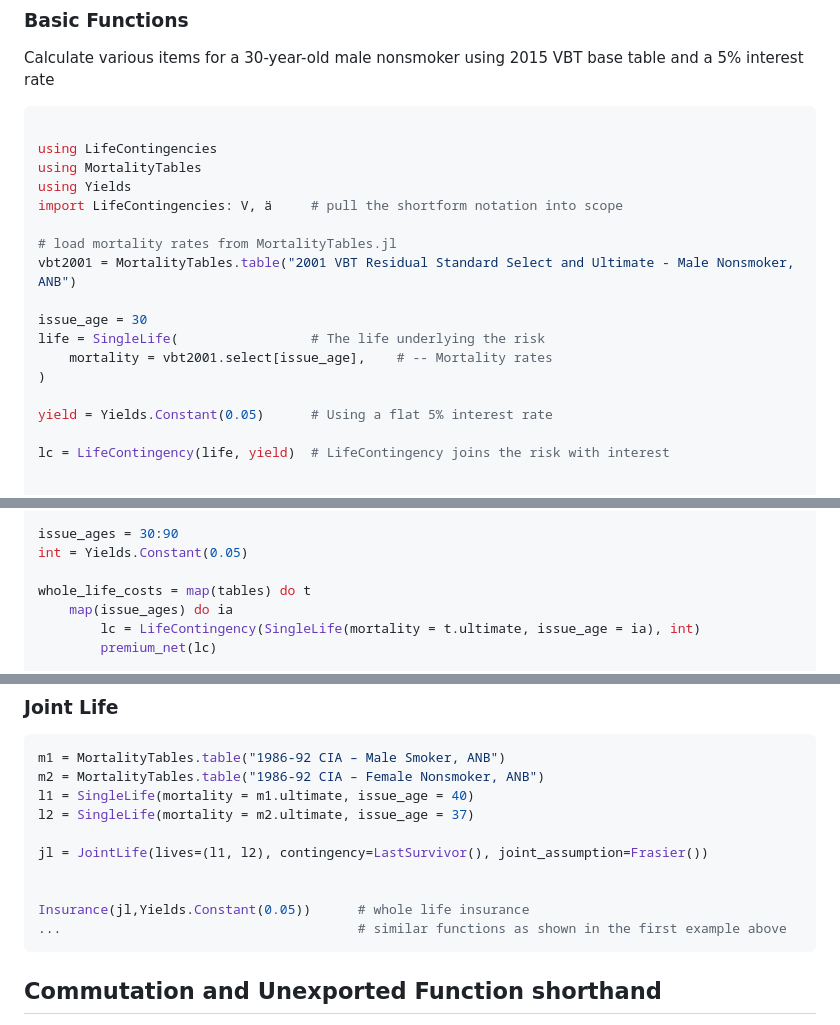
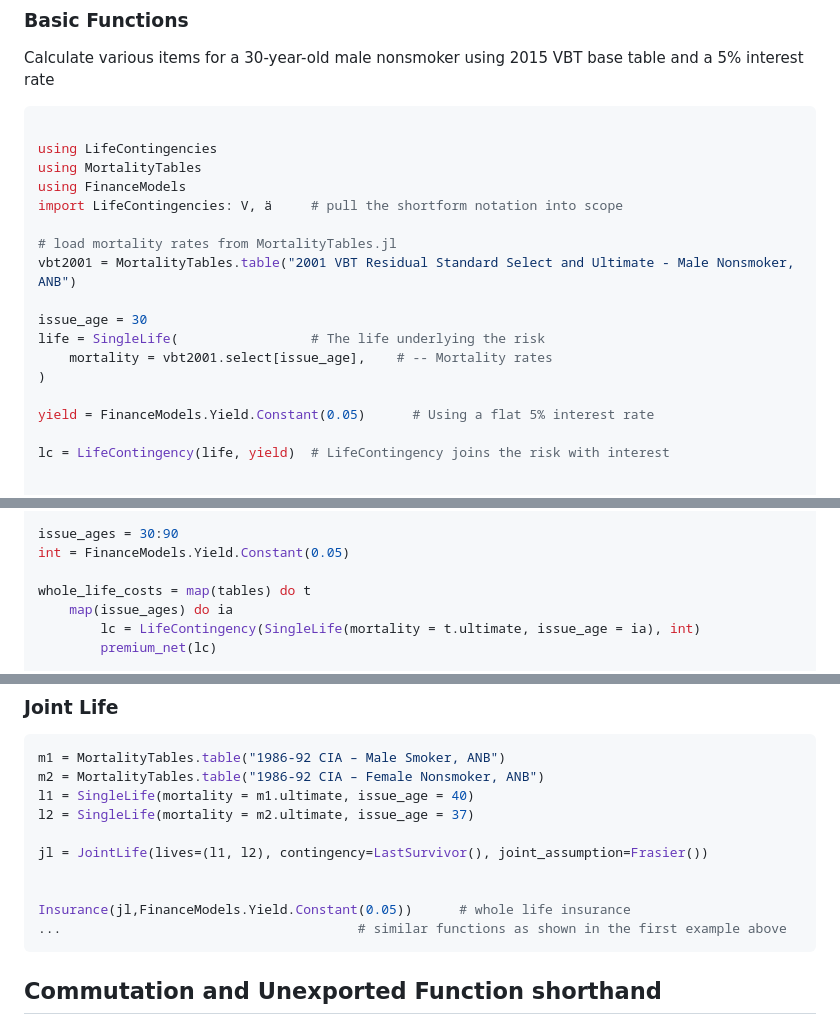
Before and after one commit to JuliaActuary/LifeContingencies.jl, a Markdown page: README.md, 3 parts joined by grey strips. Rendered like a GitHub page.

````diff
--- a/README.md
+++ b/README.md
@@ -39,7 +39,7 @@ Calculate various items for a 30-year-old male nonsmoker using 2015 VBT base tab
 
 using LifeContingencies
 using MortalityTables
-using Yields
+using FinanceModels
 import LifeContingencies: V, ä     # pull the shortform notation into scope
 
 # load mortality rates from MortalityTables.jl
@@ -50,7 +50,7 @@ life = SingleLife(                 # The life underlying the risk
     mortality = vbt2001.select[issue_age],    # -- Mortality rates
 )
 
-yield = Yields.Constant(0.05)      # Using a flat 5% interest rate
+yield = FinanceModels.Yield.Constant(0.05)      # Using a flat 5% interest rate
 
 lc = LifeContingency(life, yield)  # LifeContingency joins the risk with interest
 
@@ -157,7 +157,7 @@ tables = [
     ]
 
 issue_ages = 30:90
-int = Yields.Constant(0.05)
+int = FinanceModels.Yield.Constant(0.05)
 
 whole_life_costs = map(tables) do t
     map(issue_ages) do ia
@@ -190,7 +190,7 @@ l2 = SingleLife(mortality = m2.ultimate, issue_age = 37)
 jl = JointLife(lives=(l1, l2), contingency=LastSurvivor(), joint_assumption=Frasier())
 
 
-Insurance(jl,Yields.Constant(0.05))      # whole life insurance
+Insurance(jl,FinanceModels.Yield.Constant(0.05))      # whole life insurance
 ...                                      # similar functions as shown in the first example above
 ```
 
````
